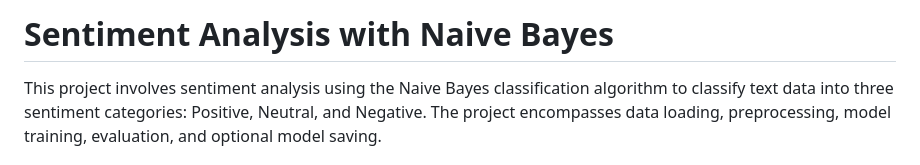
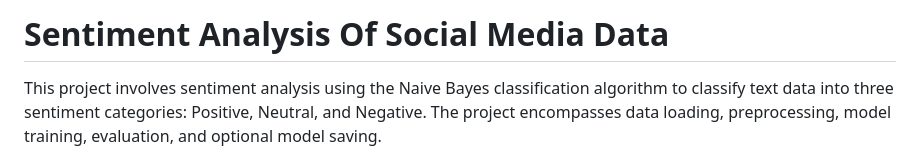
Before and after one commit to Vaishnavi-programmer/Coding-Raja-Tech-Internship, a Markdown page: README.md, the part around the change. Rendered like a GitHub page.

```diff
--- a/README.md
+++ b/README.md
@@ -1,4 +1,4 @@
-# Sentiment Analysis with Naive Bayes
+# Sentiment Analysis Of Social Media Data
 
 This project involves sentiment analysis using the Naive Bayes classification algorithm to classify text data into three sentiment categories: Positive, Neutral, and Negative. The project encompasses data loading, preprocessing, model training, evaluation, and optional model saving.
 
```
